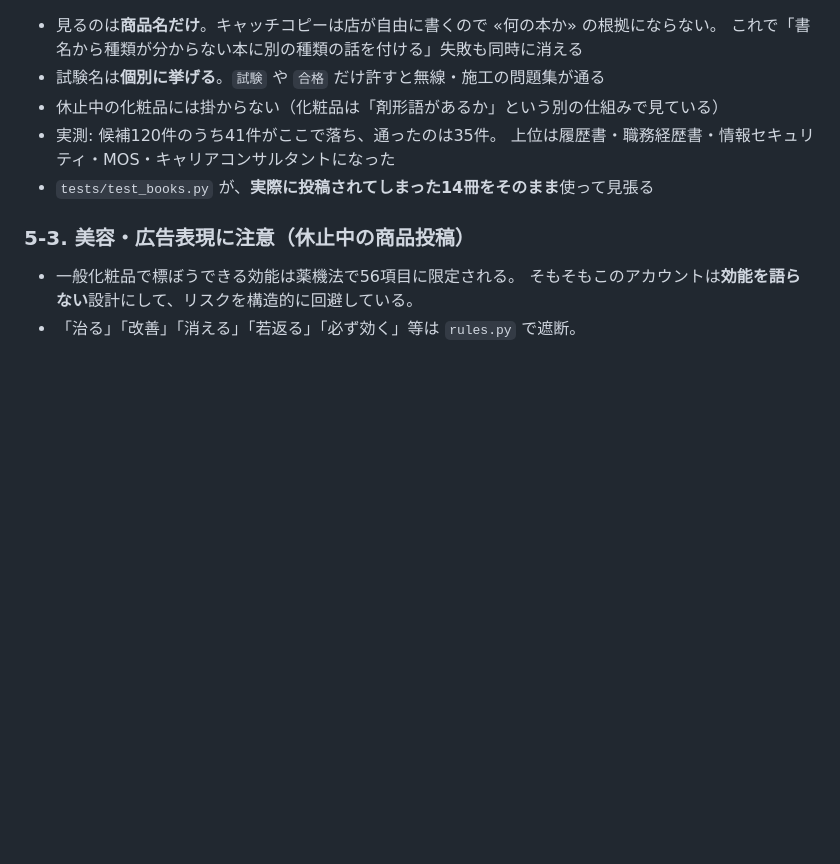
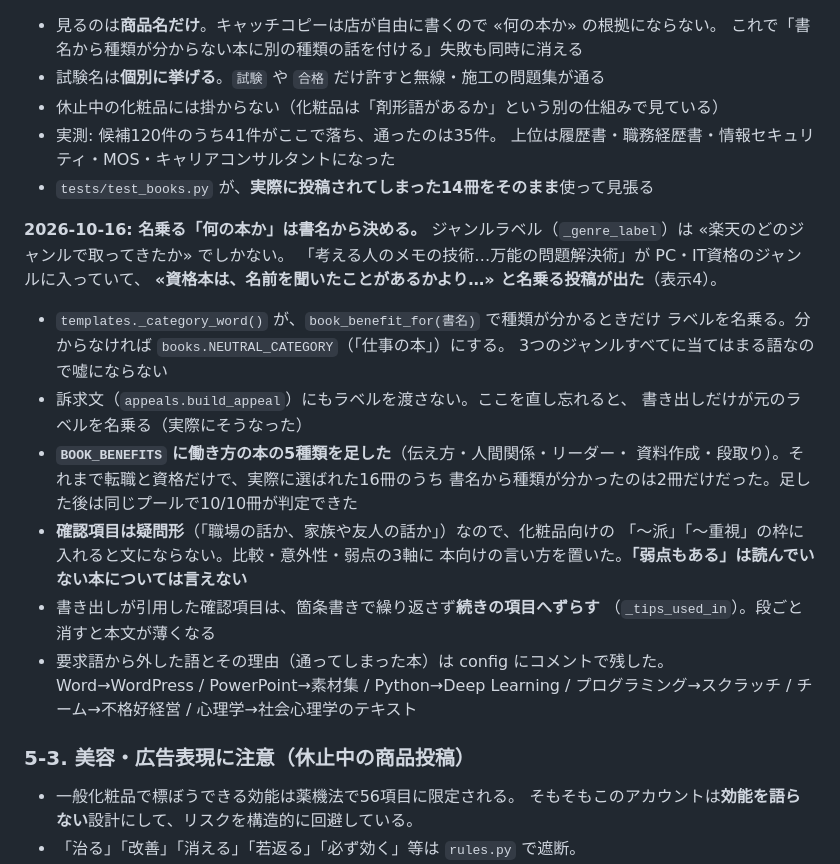
Before and after one commit to Ryota-Sotoguchi/cosme, a Markdown page: CLAUDE.md, the part around one of its changes. GitHub-like rendering; blank space fills up the shorter version.

```diff
--- a/CLAUDE.md
+++ b/CLAUDE.md
@@ -226,6 +226,28 @@ compliance を通るが、レビュー ⊆ 購入者なので §4 の
   上位は履歴書・職務経歴書・情報セキュリティ・MOS・キャリアコンサルタントになった
 - `tests/test_books.py` が、**実際に投稿されてしまった14冊をそのまま**使って見張る
 
+**2026-10-16: 名乗る「何の本か」は書名から決める。**
+ジャンルラベル（`_genre_label`）は «楽天のどのジャンルで取ってきたか» でしかない。
+「考える人のメモの技術…万能の問題解決術」が PC・IT資格のジャンルに入っていて、
+**«資格本は、名前を聞いたことがあるかより…» と名乗る投稿が出た**（表示4）。
+
+- `templates._category_word()` が、`book_benefit_for(書名)` で種類が分かるときだけ
+  ラベルを名乗る。分からなければ `books.NEUTRAL_CATEGORY`（「仕事の本」）にする。
+  3つのジャンルすべてに当てはまる語なので嘘にならない
+- 訴求文（`appeals.build_appeal`）にもラベルを渡さない。ここを直し忘れると、
+  書き出しだけが元のラベルを名乗る（実際にそうなった）
+- **`BOOK_BENEFITS` に働き方の本の5種類を足した**（伝え方・人間関係・リーダー・
+  資料作成・段取り）。それまで転職と資格だけで、実際に選ばれた16冊のうち
+  書名から種類が分かったのは2冊だけだった。足した後は同じプールで10/10冊が判定できた
+- **確認項目は疑問形**（「職場の話か、家族や友人の話か」）なので、化粧品向けの
+  「〜派」「〜重視」の枠に入れると文にならない。比較・意外性・弱点の3軸に
+  本向けの言い方を置いた。**「弱点もある」は読んでいない本については言えない**
+- 書き出しが引用した確認項目は、箇条書きで繰り返さず**続きの項目へずらす**
+  （`_tips_used_in`）。段ごと消すと本文が薄くなる
+- 要求語から外した語とその理由（通ってしまった本）は config にコメントで残した。
+  Word→WordPress / PowerPoint→素材集 / Python→Deep Learning /
+  プログラミング→スクラッチ / チーム→不格好経営 / 心理学→社会心理学のテキスト
+
 ### 5-3. 美容・広告表現に注意（休止中の商品投稿）
 
 - 一般化粧品で標ぼうできる効能は薬機法で56項目に限定される。
```
Also changed, not shown: other parts of CLAUDE.md (+35 -3 lines).
